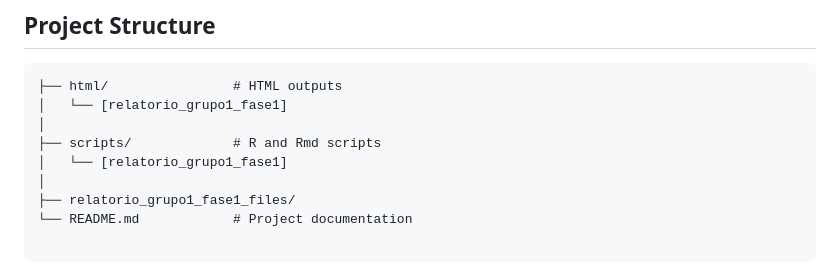
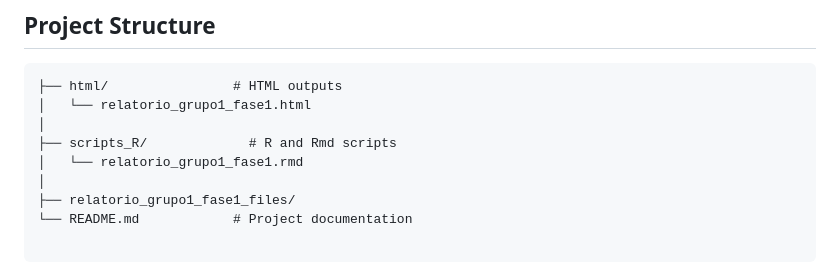
Before and after one commit to arog-bioinfo/ECDB_Project, a Markdown page: README.md, the part around the change. Drawn GitHub-style.

````diff
--- a/README.md
+++ b/README.md
@@ -9,10 +9,10 @@ We are using the **Lung Adenocarcinoma (TCGA, GDC)** dataset, available at [cBio
 ## Project Structure
 ```
 ├── html/                # HTML outputs
-│   └── [relatorio_grupo1_fase1]
+│   └── relatorio_grupo1_fase1.html
 │
-├── scripts/             # R and Rmd scripts
-│   └── [relatorio_grupo1_fase1]
+├── scripts_R/             # R and Rmd scripts
+│   └── relatorio_grupo1_fase1.rmd
 │
 ├── relatorio_grupo1_fase1_files/
 └── README.md            # Project documentation
````
